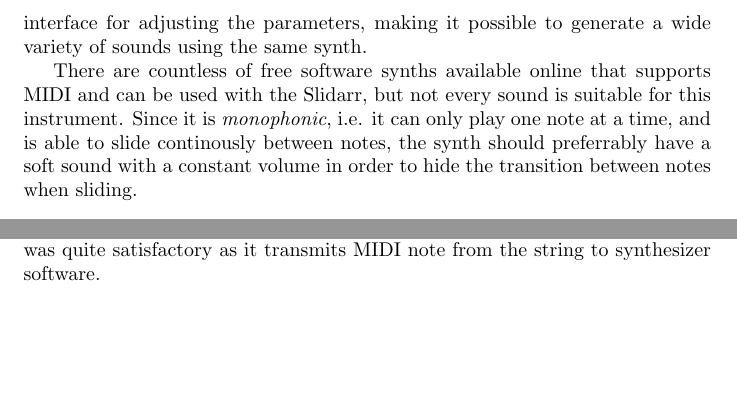
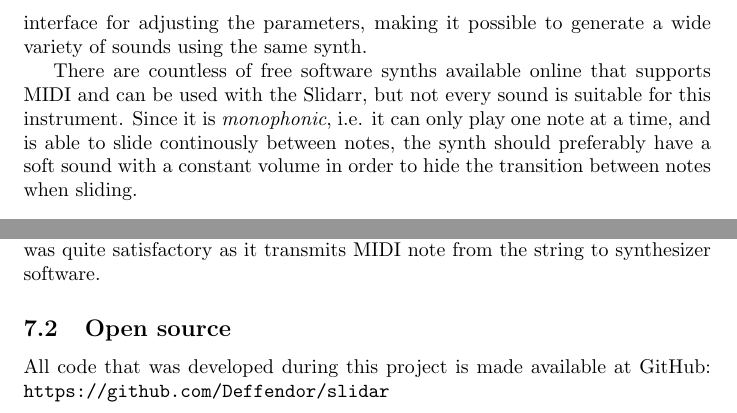
Before and after one commit to Deffendor/slidar, a LaTeX document (documentation/reports/report/slidarr-report.tex): two parts of pages 8 and 15 of 17, joined at a grey line, cut so that both start at the same text, the shorter picture padded with empty space. Compiled offline with pdfLaTeX.

```diff
--- a/documentation/reports/report/slidarr-report.tex
+++ b/documentation/reports/report/slidarr-report.tex
@@ -151,7 +151,7 @@
 \subsection{Sound generation}
 The MIDI signals does nothing on their own. They need to be interpreted by a \textit{sound synthesizer}, or \textit{synth} in short, which uses the MIDI input to control the frequency and characteristics of its audio output. They usually provide an interface for adjusting the parameters, making it possible to generate a wide variety of sounds using the same synth.
 
-There are countless of free software synths available online that supports MIDI and can be used with the Slidarr, but not every sound is suitable for this instrument. Since it is \textit{monophonic}, i.e. it can only play one note at a time, and is able to slide continously between notes, the synth should preferrably have a soft sound with a constant volume in order to hide the transition between notes when sliding.
+There are countless of free software synths available online that supports MIDI and can be used with the Slidarr, but not every sound is suitable for this instrument. Since it is \textit{monophonic}, i.e. it can only play one note at a time, and is able to slide continously between notes, the synth should preferably have a soft sound with a constant volume in order to hide the transition between notes when sliding.
 
 \section{Hardware design}
 
@@ -309,6 +309,9 @@
 In conclusion, this project shows that a MIDI signal generated from the string is indeed very possible.
 The project works pretty well, and it's ready to test it on a real guitar or any musical instruments. However, the end result was quite satisfactory as it transmits MIDI note from the string to synthesizer software.
 
+\subsection{Open source}
+All code that was developed during this project is made available at GitHub: \texttt{https://github.com/Deffendor/slidar}
+
 \subsection{Future improvements and implementations}
 As the Slidarr proved to be successful, many things can now be done to make Slidarr more accessible to the public and make it a popular instrument one day. These improvements are both on the hardware side and software side.
 
```
Also changed, not shown: documentation/reports/report/slidarr-report.tex (2 more changed lines).
